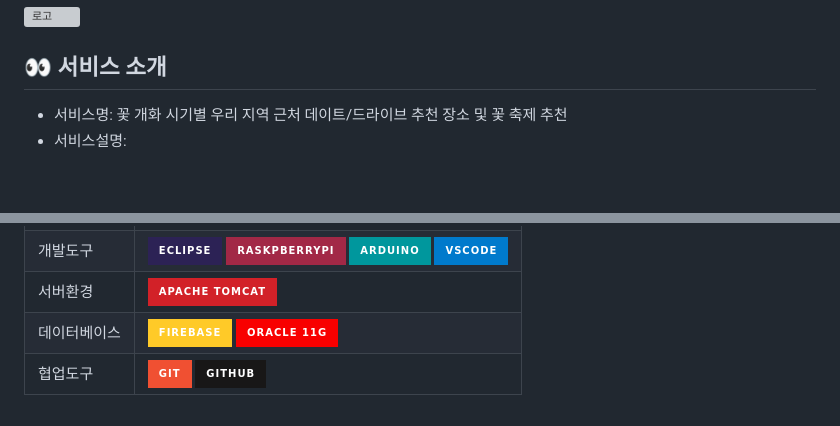
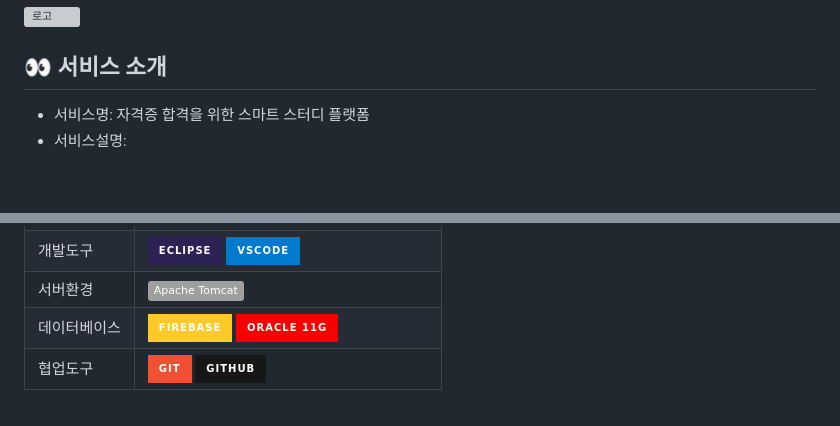
Before and after one commit to Ojanghun/FinalProject, a Markdown page: README.md, 2 parts joined by grey strips. Rendered like a GitHub page; badges without logos; grey boxes are pictures that could not be loaded.

Commit message:
Update README.md
Signed-off-by: plume213 <iyd3378@gmail.com>

```diff
--- a/README.md
+++ b/README.md
@@ -5,7 +5,7 @@
 
 
 ## 👀 서비스 소개
-* 서비스명:  꽃 개화 시기별 우리 지역 근처 데이트/드라이브 추천 장소 및 꽃 축제 추천
+* 서비스명:  자격증 합격을 위한 스마트 스터디 플랫폼
 * 서비스설명:
 <br>
 
@@ -47,15 +46,13 @@
         <td>개발도구</td>
         <td>
             <img src="https://img.shields.io/badge/Eclipse-2C2255?style=for-the-badge&logo=Eclipse&logoColor=white"/>
-            <img src="https://img.shields.io/badge/RaskpberryPi-A22846?style=for-the-badge&logo=RaskpberryPi&logoColor=white"/>
-            <img src="https://img.shields.io/badge/Arduino-00979D?style=for-the-badge&logo=Arduino&logoColor=white"/>
             <img src="https://img.shields.io/badge/VSCode-007ACC?style=for-the-badge&logo=VisualStudioCode&logoColor=white"/>
         </td>
     </tr>
     <tr>
         <td>서버환경</td>
         <td>
-            <img src="https://img.shields.io/badge/Apache Tomcat-D22128?style=for-the-badge&logo=Apache Tomcat&logoColor=white"/>
+            <img src="https://img.shields.io/badge/Apache Tomcat-#F8DC75?style=for-the-badge&logo=Apache Tomcat&logoColor=white"/>
         </td>
     </tr>
     <tr>
```
Also changed, not shown: other parts of README.md (+1 -2 lines).
